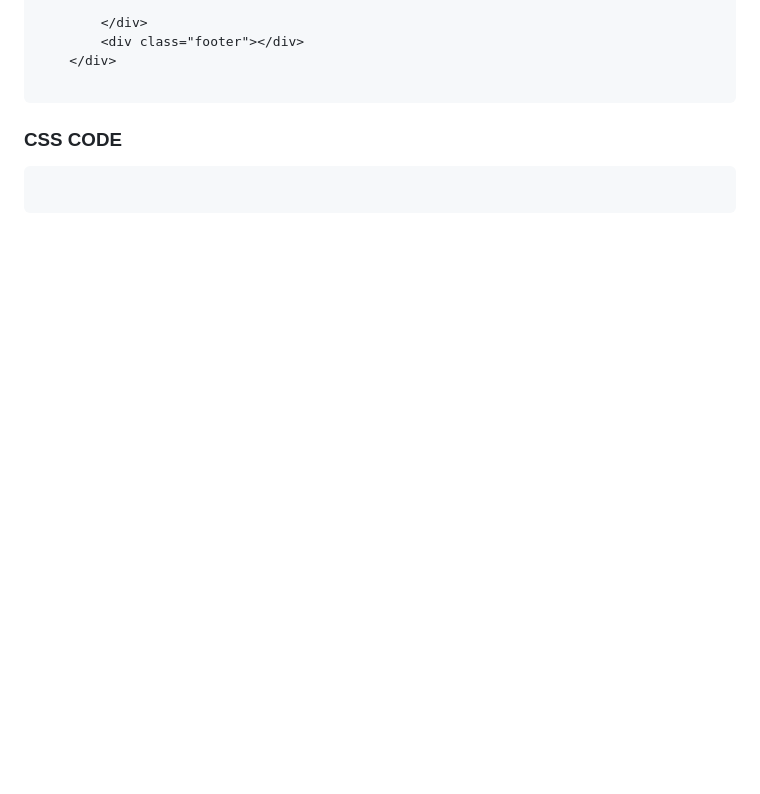
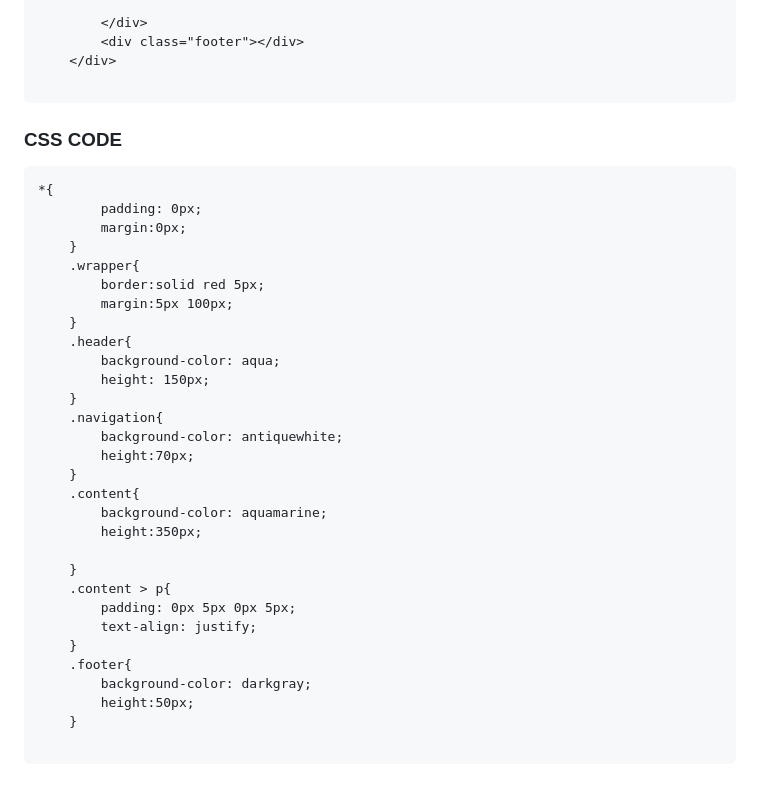
Before and after one commit to princekumarg/Full-statck-devlopment, a Markdown page: README.md, the part around the change. GitHub-like rendering; blank space fills up the shorter version.

````diff
--- a/README.md
+++ b/README.md
@@ -37,5 +37,34 @@
 ```
 ### CSS CODE
 ```
+*{
+        padding: 0px;
+        margin:0px;
+    }
+    .wrapper{
+        border:solid red 5px;
+        margin:5px 100px;
+    }
+    .header{
+        background-color: aqua;
+        height: 150px;
+    }
+    .navigation{
+        background-color: antiquewhite;
+        height:70px;
+    }
+    .content{
+        background-color: aquamarine;
+        height:350px;
+
+    }
+    .content > p{
+        padding: 0px 5px 0px 5px;
+        text-align: justify;
+    }
+    .footer{
+        background-color: darkgray;
+        height:50px;
+    }
 
 ```
````
